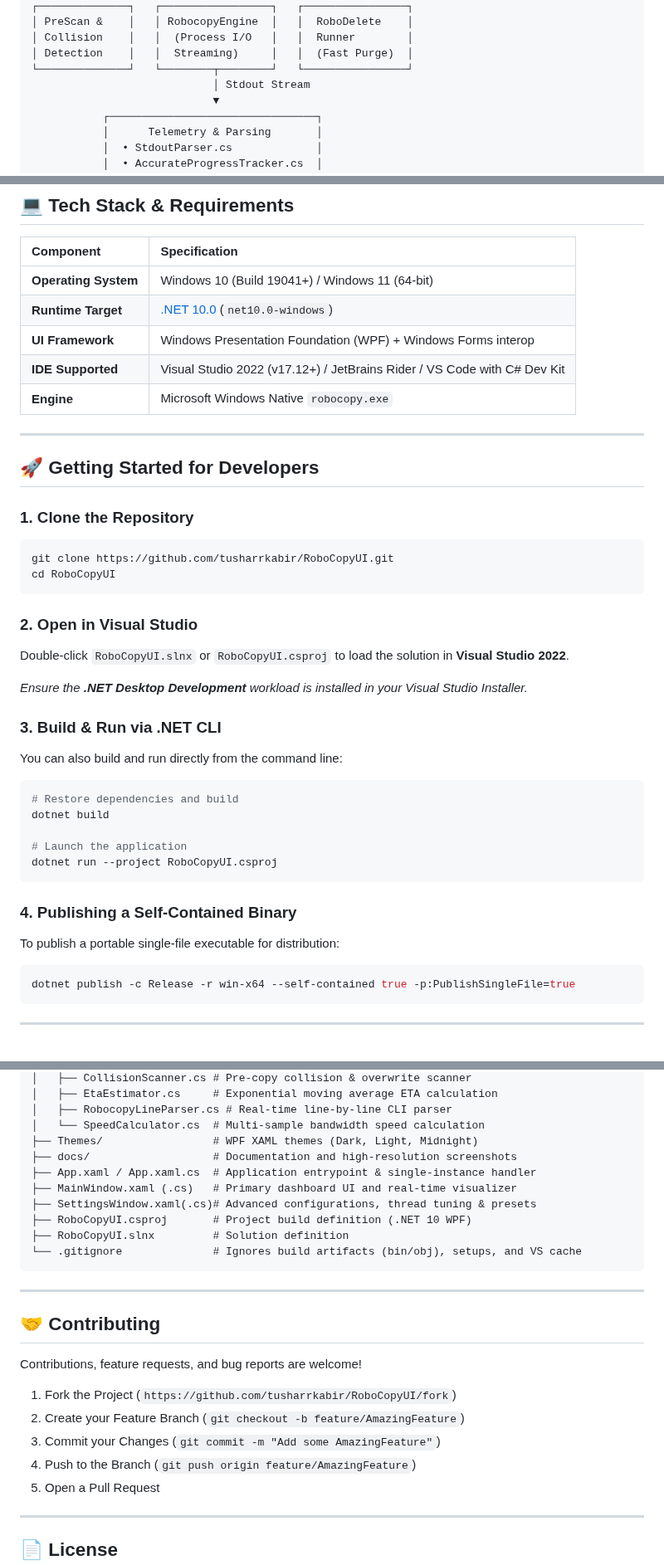
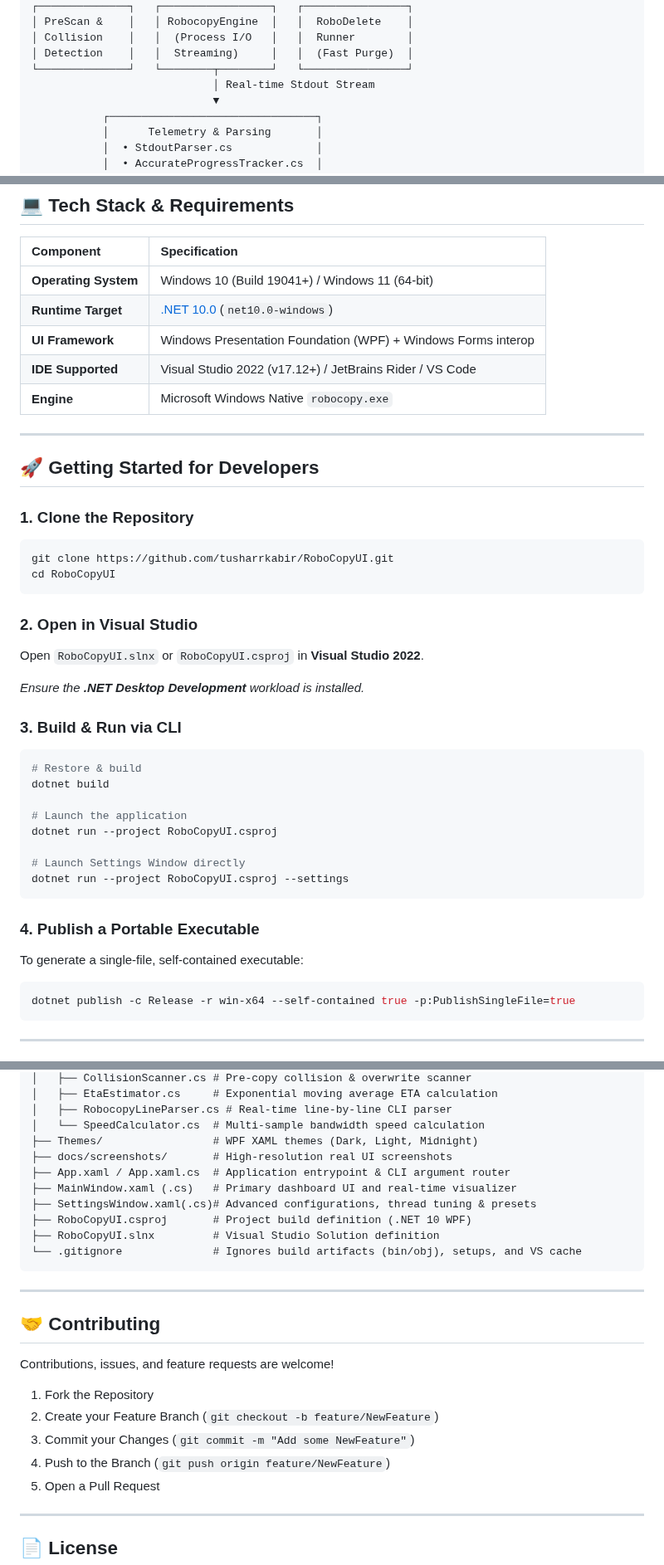
Before and after one commit to tusharrkabir/RoboCopyUI, a Markdown page: README.md, 3 parts joined by grey strips. Shown at 83% size. GitHub-like rendering.

````diff
--- a/README.md
+++ b/README.md
@@ -75,7 +119,7 @@
 │ Collision    │   │  (Process I/O   │   │  Runner        │
 │ Detection    │   │  Streaming)     │   │  (Fast Purge)  │
 └──────────────┘   └────────┬────────┘   └────────────────┘
-                            │ Stdout Stream
+                            │ Real-time Stdout Stream
                             ▼
            ┌────────────────────────────────┐
            │      Telemetry & Parsing       │
@@ -95,7 +139,7 @@
 | **Operating System** | Windows 10 (Build 19041+) / Windows 11 (64-bit) |
 | **Runtime Target** | [.NET 10.0](https://dotnet.microsoft.com/download/dotnet/10.0) (`net10.0-windows`) |
 | **UI Framework** | Windows Presentation Foundation (WPF) + Windows Forms interop |
-| **IDE Supported** | Visual Studio 2022 (v17.12+) / JetBrains Rider / VS Code with C# Dev Kit |
+| **IDE Supported** | Visual Studio 2022 (v17.12+) / JetBrains Rider / VS Code |
 | **Engine** | Microsoft Windows Native `robocopy.exe` |
 
 ---
@@ -109,24 +153,24 @@ cd RoboCopyUI
 ```
 
 ### 2. Open in Visual Studio
-Double-click `RoboCopyUI.slnx` or `RoboCopyUI.csproj` to load the solution in **Visual Studio 2022**.
+Open `RoboCopyUI.slnx` or `RoboCopyUI.csproj` in **Visual Studio 2022**.
 
-*Ensure the **.NET Desktop Development** workload is installed in your Visual Studio Installer.*
+*Ensure the **.NET Desktop Development** workload is installed.*
 
-### 3. Build & Run via .NET CLI
-You can also build and run directly from the command line:
-
+### 3. Build & Run via CLI
 ```powershell
-# Restore dependencies and build
+# Restore & build
 dotnet build
 
 # Launch the application
 dotnet run --project RoboCopyUI.csproj
+
+# Launch Settings Window directly
+dotnet run --project RoboCopyUI.csproj --settings
 ```
 
-### 4. Publishing a Self-Contained Binary
-To publish a portable single-file executable for distribution:
-
+### 4. Publish a Portable Executable
+To generate a single-file, self-contained executable:
 ```powershell
 dotnet publish -c Release -r win-x64 --self-contained true -p:PublishSingleFile=true
 ```
@@ -154,12 +198,12 @@ RoboCopyUI/
 │   ├── RobocopyLineParser.cs # Real-time line-by-line CLI parser
 │   └── SpeedCalculator.cs  # Multi-sample bandwidth speed calculation
 ├── Themes/                 # WPF XAML themes (Dark, Light, Midnight)
-├── docs/                   # Documentation and high-resolution screenshots
-├── App.xaml / App.xaml.cs  # Application entrypoint & single-instance handler
+├── docs/screenshots/       # High-resolution real UI screenshots
+├── App.xaml / App.xaml.cs  # Application entrypoint & CLI argument router
 ├── MainWindow.xaml (.cs)   # Primary dashboard UI and real-time visualizer
 ├── SettingsWindow.xaml(.cs)# Advanced configurations, thread tuning & presets
 ├── RoboCopyUI.csproj       # Project build definition (.NET 10 WPF)
-├── RoboCopyUI.slnx         # Solution definition
+├── RoboCopyUI.slnx         # Visual Studio Solution definition
 └── .gitignore              # Ignores build artifacts (bin/obj), setups, and VS cache
 ```
 
@@ -167,11 +211,11 @@ RoboCopyUI/
 
 ## 🤝 Contributing
 
-Contributions, feature requests, and bug reports are welcome!
-1. Fork the Project (`https://github.com/tusharrkabir/RoboCopyUI/fork`)
-2. Create your Feature Branch (`git checkout -b feature/AmazingFeature`)
-3. Commit your Changes (`git commit -m "Add some AmazingFeature"`)
-4. Push to the Branch (`git push origin feature/AmazingFeature`)
+Contributions, issues, and feature requests are welcome!
+1. Fork the Repository
+2. Create your Feature Branch (`git checkout -b feature/NewFeature`)
+3. Commit your Changes (`git commit -m "Add some NewFeature"`)
+4. Push to the Branch (`git push origin feature/NewFeature`)
 5. Open a Pull Request
 
 ---
````
Also changed, not shown: other parts of README.md (+74 -30 lines), docs/screenshots/copy-complete.png (added), docs/screenshots/copying-active.png (added), docs/screenshots/settings-dark.png (added), docs/screenshots/settings-light.png (added), docs/screenshots/settings-midnight.png (added).
